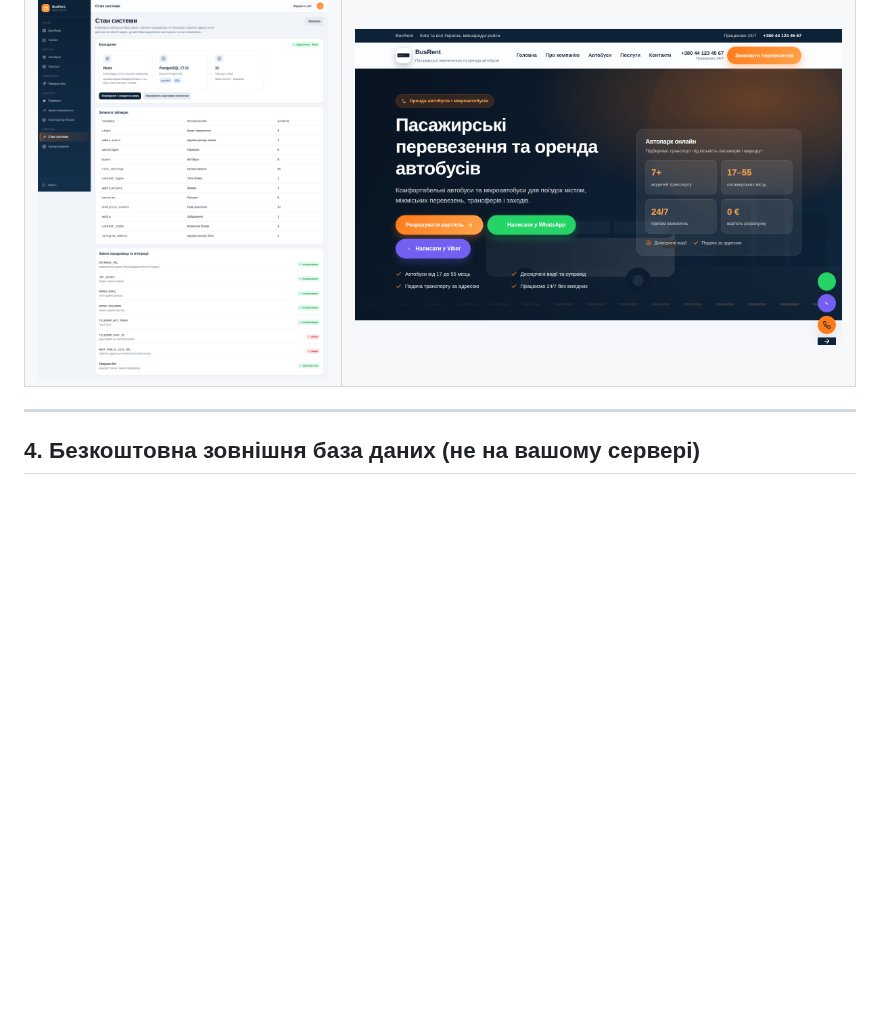
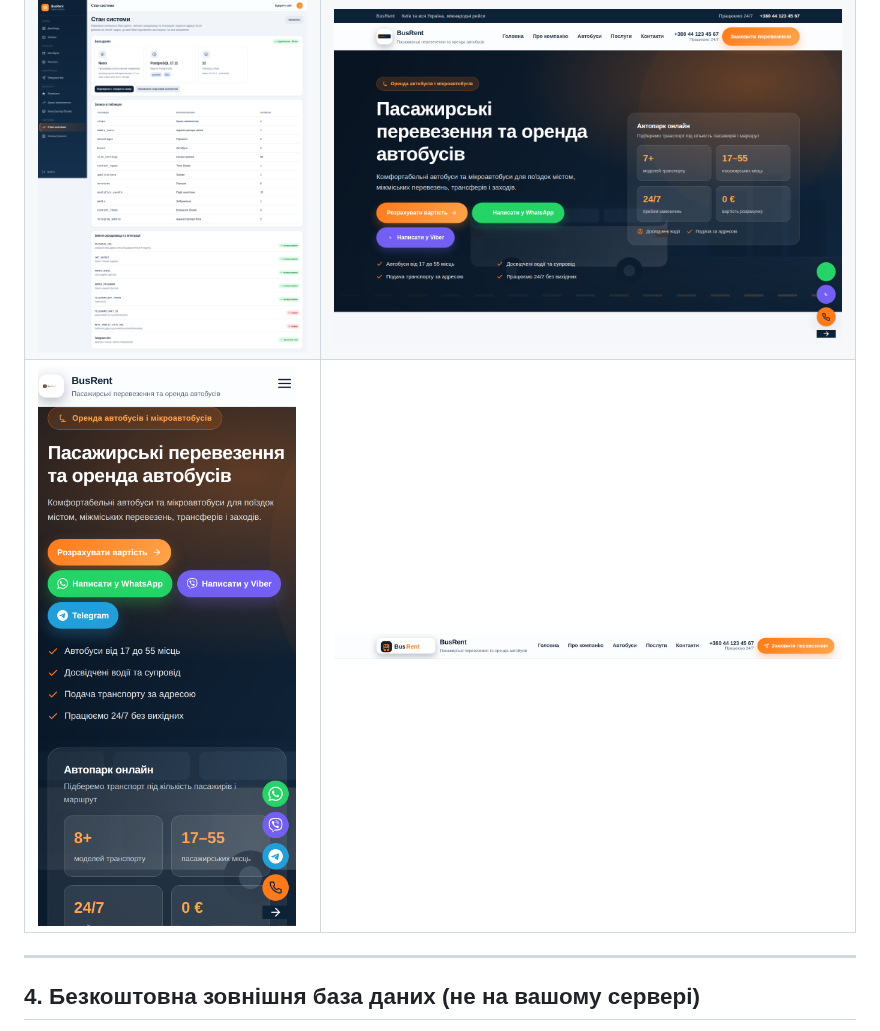
Before and after one commit to MihailShupik/bus-rent, a Markdown page: README.md, the part around the change. Rendered like a GitHub page; pictures changed too: docs/screenshots/14-mobile-compact.png (added), docs/screenshots/15-logo-in-header.png (added); blank space fills up the shorter version.

```diff
--- a/README.md
+++ b/README.md
@@ -114,6 +114,7 @@ node scripts/telegram-poll.mjs     # у другому терміналі, по
 | ![Конструктор блоків](docs/screenshots/06-admin-block-constructor.png) | ![Блок, створений у конструкторі](docs/screenshots/08-custom-block-faq.png) |
 | ![Розділ Telegram-бота](docs/screenshots/09-admin-telegram-bot.png) | ![Додавання адміністратора бота](docs/screenshots/10-admin-telegram-add-admin.png) |
 | ![Стан системи](docs/screenshots/11-admin-system-health.png) | ![Логотип компанії на сайті](docs/screenshots/12-landing-logo.png) |
+| ![Мобільна версія (компактні кнопки)](docs/screenshots/14-mobile-compact.png) | ![Логотип у шапці](docs/screenshots/15-logo-in-header.png) |
 
 ---
 
```
Also changed, not shown: 5 other files.
